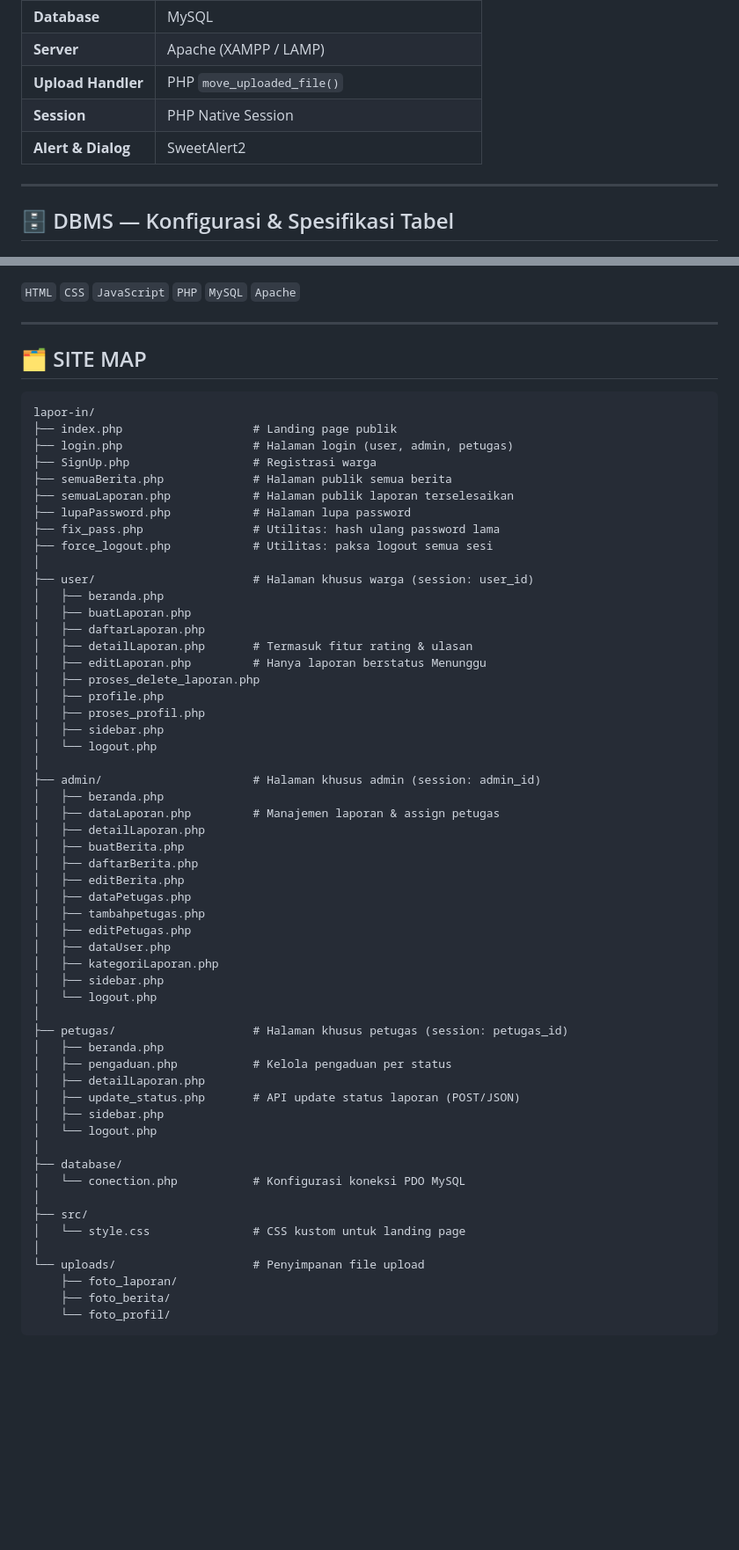
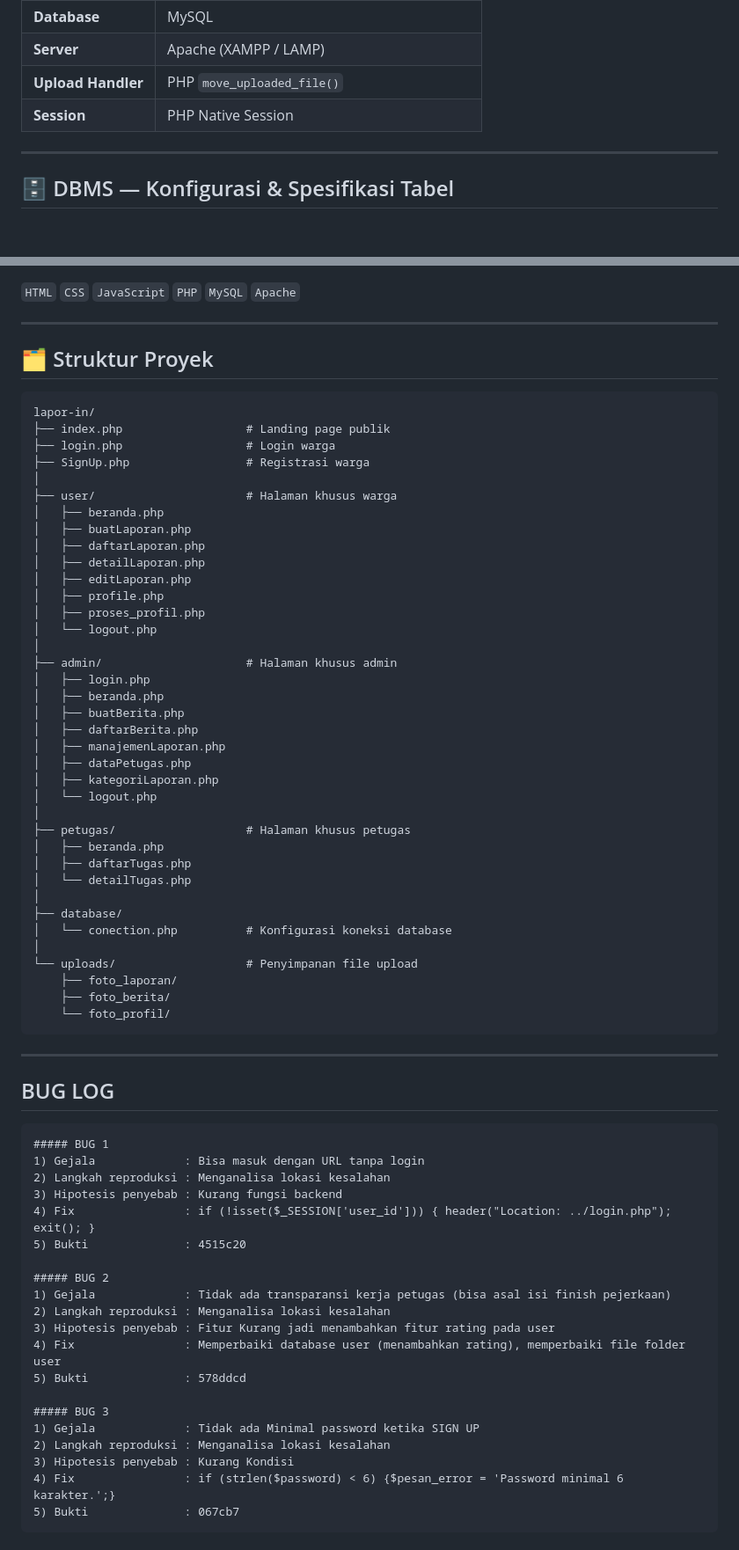
Before and after one commit to indraprasasta/Lapor-In, a Markdown page: README.md, 2 parts joined by grey strips. Shown at 88% size. GitHub-like rendering; blank space fills up the shorter version.

Commit message:
FInal README

````diff
--- a/README.md
+++ b/README.md
@@ -66,7 +64,6 @@ PETUGAS
 | **Server** | Apache (XAMPP / LAMP) |
 | **Upload Handler** | PHP `move_uploaded_file()` |
 | **Session** | PHP Native Session |
-| **Alert & Dialog** | SweetAlert2 |
 
 ---
 
@@ -89,61 +86,71 @@ File     : /database/conection.php
 
 ---
 
-## 🗂️ SITE MAP
+## 🗂️ Struktur Proyek
 
 ```
 lapor-in/
-├── index.php                   # Landing page publik
-├── login.php                   # Halaman login (user, admin, petugas)
-├── SignUp.php                  # Registrasi warga
-├── semuaBerita.php             # Halaman publik semua berita
-├── semuaLaporan.php            # Halaman publik laporan terselesaikan
-├── lupaPassword.php            # Halaman lupa password
-├── fix_pass.php                # Utilitas: hash ulang password lama
-├── force_logout.php            # Utilitas: paksa logout semua sesi
+├── index.php                  # Landing page publik
+├── login.php                  # Login warga
+├── SignUp.php                 # Registrasi warga
 │
-├── user/                       # Halaman khusus warga (session: user_id)
+├── user/                      # Halaman khusus warga
 │   ├── beranda.php
 │   ├── buatLaporan.php
 │   ├── daftarLaporan.php
-│   ├── detailLaporan.php       # Termasuk fitur rating & ulasan
-│   ├── editLaporan.php         # Hanya laporan berstatus Menunggu
-│   ├── proses_delete_laporan.php
+│   ├── detailLaporan.php
+│   ├── editLaporan.php
 │   ├── profile.php
 │   ├── proses_profil.php
-│   ├── sidebar.php
 │   └── logout.php
 │
-├── admin/                      # Halaman khusus admin (session: admin_id)
+├── admin/                     # Halaman khusus admin
+│   ├── login.php
 │   ├── beranda.php
-│   ├── dataLaporan.php         # Manajemen laporan & assign petugas
-│   ├── detailLaporan.php
 │   ├── buatBerita.php
 │   ├── daftarBerita.php
-│   ├── editBerita.php
+│   ├── manajemenLaporan.php
 │   ├── dataPetugas.php
-│   ├── tambahpetugas.php
-│   ├── editPetugas.php
-│   ├── dataUser.php
 │   ├── kategoriLaporan.php
-│   ├── sidebar.php
 │   └── logout.php
 │
-├── petugas/                    # Halaman khusus petugas (session: petugas_id)
+├── petugas/                   # Halaman khusus petugas
 │   ├── beranda.php
-│   ├── pengaduan.php           # Kelola pengaduan per status
-│   ├── detailLaporan.php
-│   ├── update_status.php       # API update status laporan (POST/JSON)
-│   ├── sidebar.php
-│   └── logout.php
+│   ├── daftarTugas.php
+│   └── detailTugas.php
 │
 ├── database/
-│   └── conection.php           # Konfigurasi koneksi PDO MySQL
+│   └── conection.php          # Konfigurasi koneksi database
 │
-├── src/
-│   └── style.css               # CSS kustom untuk landing page
-│
-└── uploads/                    # Penyimpanan file upload
+└── uploads/                   # Penyimpanan file upload
     ├── foto_laporan/
     ├── foto_berita/
     └── foto_profil/
+```
+---
+
+## BUG LOG
+
+```
+##### BUG 1
+1) Gejala             : Bisa masuk dengan URL tanpa login
+2) Langkah reproduksi : Menganalisa lokasi kesalahan
+3) Hipotesis penyebab : Kurang fungsi backend
+4) Fix                : if (!isset($_SESSION['user_id'])) { header("Location: ../login.php"); exit(); }
+5) Bukti              : 4515c20
+
+##### BUG 2
+1) Gejala             : Tidak ada transparansi kerja petugas (bisa asal isi finish pejerkaan)
+2) Langkah reproduksi : Menganalisa lokasi kesalahan
+3) Hipotesis penyebab : Fitur Kurang jadi menambahkan fitur rating pada user
+4) Fix                : Memperbaiki database user (menambahkan rating), memperbaiki file folder user
+5) Bukti              : 578ddcd
+
+##### BUG 3
+1) Gejala             : Tidak ada Minimal password ketika SIGN UP
+2) Langkah reproduksi : Menganalisa lokasi kesalahan
+3) Hipotesis penyebab : Kurang Kondisi
+4) Fix                : if (strlen($password) < 6) {$pesan_error = 'Password minimal 6 karakter.';}
+5) Bukti              : 067cb7
+```
+
````
Also changed, not shown: other parts of README.md (+93 -15 lines).
